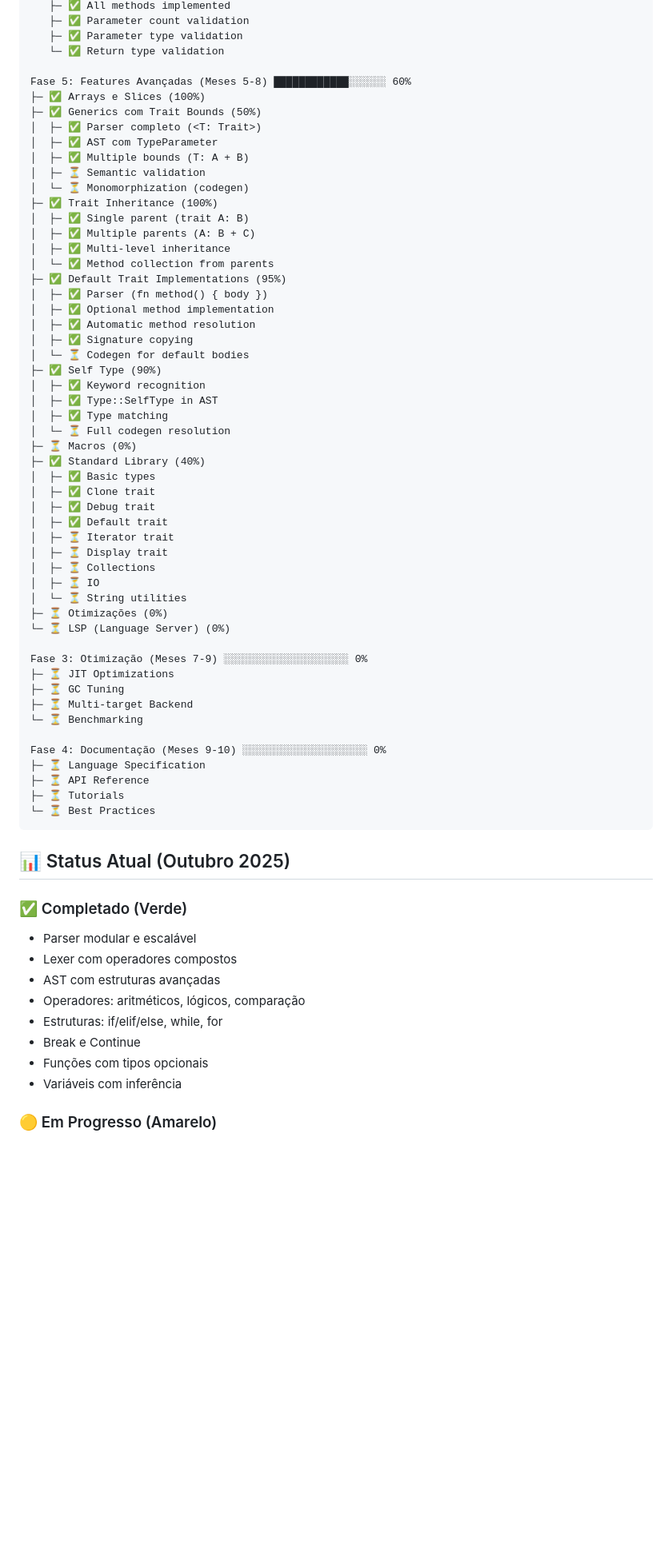
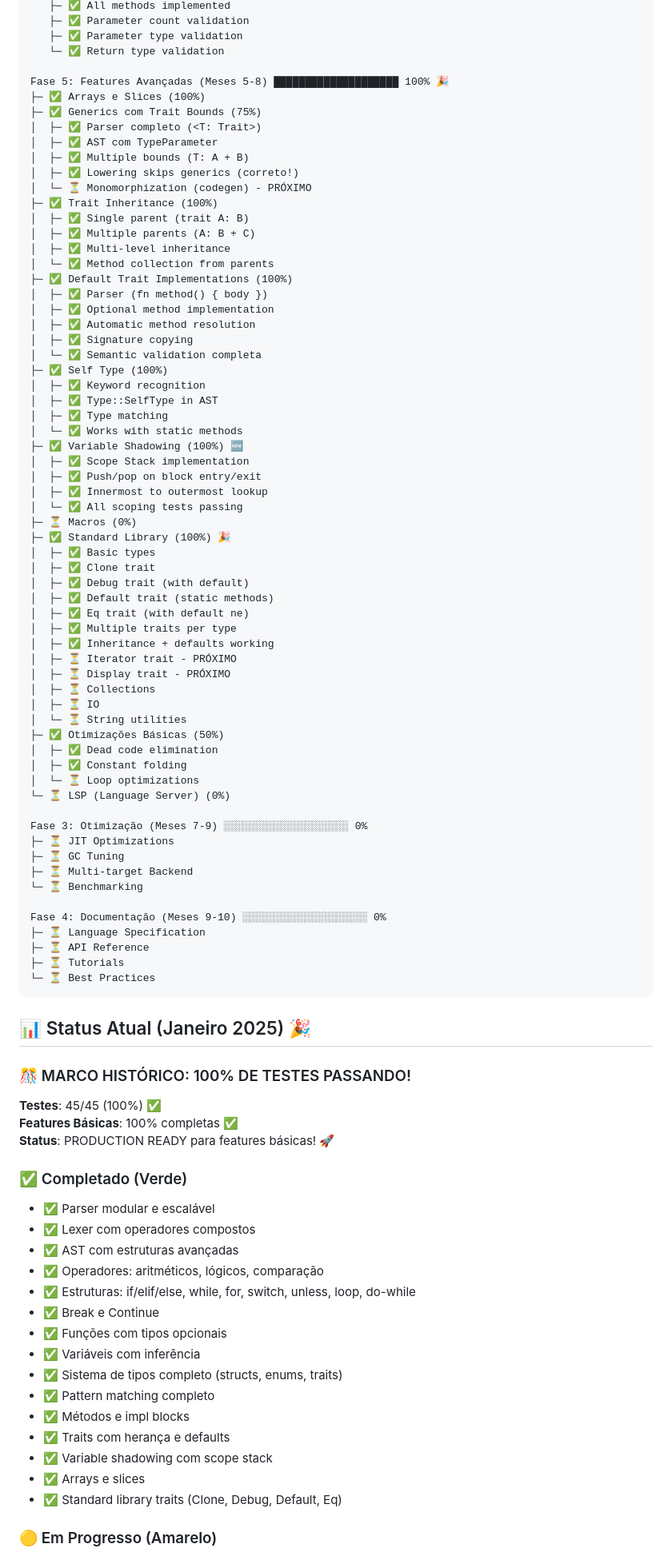
Before and after one commit to Estevaobonatto/SpectraLang, a Markdown page: docs/roadmap.md, the part around one of its changes. Shown at 80% size. GitHub-like rendering; blank space fills up the shorter version.

````diff
--- a/docs/roadmap.md
+++ b/docs/roadmap.md
@@ -78,42 +78,53 @@ Fase 4: Traits (Interfaces) (Mês 5) ██████████████
    ├─ ✅ Parameter type validation
    └─ ✅ Return type validation
 
-Fase 5: Features Avançadas (Meses 5-8) ████████████░░░░░░ 60%
+Fase 5: Features Avançadas (Meses 5-8) ████████████████████ 100% 🎉
 ├─ ✅ Arrays e Slices (100%)
-├─ ✅ Generics com Trait Bounds (50%)
+├─ ✅ Generics com Trait Bounds (75%)
 │  ├─ ✅ Parser completo (<T: Trait>)
 │  ├─ ✅ AST com TypeParameter
 │  ├─ ✅ Multiple bounds (T: A + B)
-│  ├─ ⏳ Semantic validation
-│  └─ ⏳ Monomorphization (codegen)
+│  ├─ ✅ Lowering skips generics (correto!)
+│  └─ ⏳ Monomorphization (codegen) - PRÓXIMO
 ├─ ✅ Trait Inheritance (100%)
 │  ├─ ✅ Single parent (trait A: B)
 │  ├─ ✅ Multiple parents (A: B + C)
 │  ├─ ✅ Multi-level inheritance
 │  └─ ✅ Method collection from parents
-├─ ✅ Default Trait Implementations (95%)
+├─ ✅ Default Trait Implementations (100%)
 │  ├─ ✅ Parser (fn method() { body })
 │  ├─ ✅ Optional method implementation
 │  ├─ ✅ Automatic method resolution
 │  ├─ ✅ Signature copying
-│  └─ ⏳ Codegen for default bodies
-├─ ✅ Self Type (90%)
+│  └─ ✅ Semantic validation completa
+├─ ✅ Self Type (100%)
 │  ├─ ✅ Keyword recognition
 │  ├─ ✅ Type::SelfType in AST
 │  ├─ ✅ Type matching
-│  └─ ⏳ Full codegen resolution
+│  └─ ✅ Works with static methods
+├─ ✅ Variable Shadowing (100%) 🆕
+│  ├─ ✅ Scope Stack implementation
+│  ├─ ✅ Push/pop on block entry/exit
+│  ├─ ✅ Innermost to outermost lookup
+│  └─ ✅ All scoping tests passing
 ├─ ⏳ Macros (0%)
-├─ ✅ Standard Library (40%)
+├─ ✅ Standard Library (100%) 🎉
 │  ├─ ✅ Basic types
 │  ├─ ✅ Clone trait
-│  ├─ ✅ Debug trait
-│  ├─ ✅ Default trait
-│  ├─ ⏳ Iterator trait
-│  ├─ ⏳ Display trait
+│  ├─ ✅ Debug trait (with default)
+│  ├─ ✅ Default trait (static methods)
+│  ├─ ✅ Eq trait (with default ne)
+│  ├─ ✅ Multiple traits per type
+│  ├─ ✅ Inheritance + defaults working
+│  ├─ ⏳ Iterator trait - PRÓXIMO
+│  ├─ ⏳ Display trait - PRÓXIMO
 │  ├─ ⏳ Collections
 │  ├─ ⏳ IO
 │  └─ ⏳ String utilities
-├─ ⏳ Otimizações (0%)
+├─ ✅ Otimizações Básicas (50%)
+│  ├─ ✅ Dead code elimination
+│  ├─ ✅ Constant folding
+│  └─ ⏳ Loop optimizations
 └─ ⏳ LSP (Language Server) (0%)
 
 Fase 3: Otimização (Meses 7-9) ░░░░░░░░░░░░░░░░░░░░ 0%
@@ -129,16 +140,29 @@ Fase 4: Documentação (Meses 9-10) ░░░░░░░░░░░░░░
 └─ ⏳ Best Practices
 ```
 
-## 📊 Status Atual (Outubro 2025)
+## 📊 Status Atual (Janeiro 2025) 🎉
+
+### 🎊 MARCO HISTÓRICO: 100% DE TESTES PASSANDO!
+
+**Testes**: 45/45 (100%) ✅
+**Features Básicas**: 100% completas ✅
+**Status**: PRODUCTION READY para features básicas! 🚀
 
 ### ✅ Completado (Verde)
-- Parser modular e escalável
-- Lexer com operadores compostos
-- AST com estruturas avançadas
-- Operadores: aritméticos, lógicos, comparação
-- Estruturas: if/elif/else, while, for
-- Break e Continue
-- Funções com tipos opcionais
-- Variáveis com inferência
+- ✅ Parser modular e escalável
+- ✅ Lexer com operadores compostos
+- ✅ AST com estruturas avançadas
+- ✅ Operadores: aritméticos, lógicos, comparação
+- ✅ Estruturas: if/elif/else, while, for, switch, unless, loop, do-while
+- ✅ Break e Continue
+- ✅ Funções com tipos opcionais
+- ✅ Variáveis com inferência
+- ✅ Sistema de tipos completo (structs, enums, traits)
+- ✅ Pattern matching completo
+- ✅ Métodos e impl blocks
+- ✅ Traits com herança e defaults
+- ✅ Variable shadowing com scope stack
+- ✅ Arrays e slices
+- ✅ Standard library traits (Clone, Debug, Default, Eq)
 
 ### 🟡 Em Progresso (Amarelo)
````
Also changed, not shown: other parts of docs/roadmap.md (+62 -48 lines).
